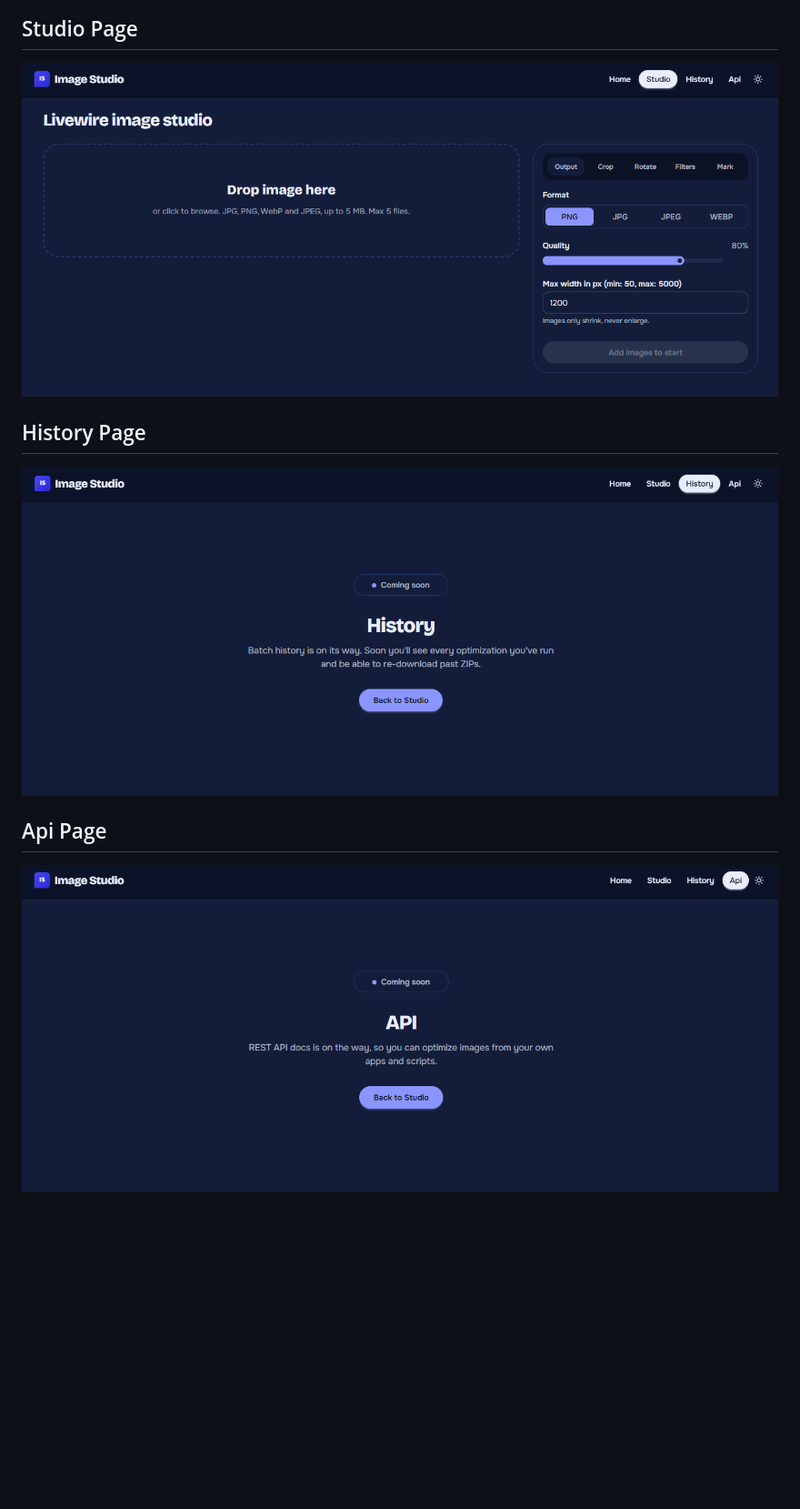
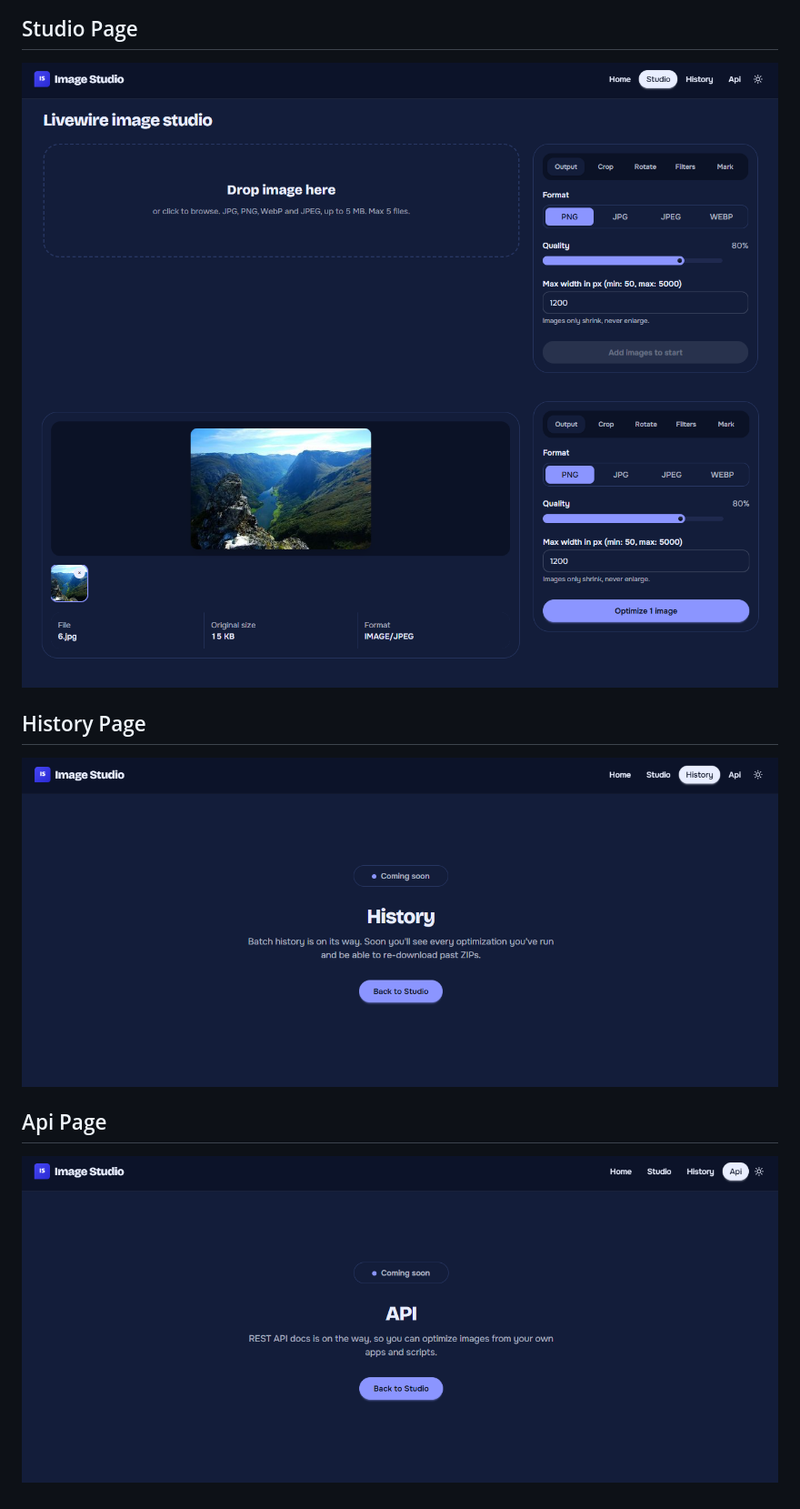
Before and after one commit to dvlpr1996/livewire-image-studio, a Markdown page: screenshots/screenshots.md, the part around one of its changes. Shown at 91% size. Drawn GitHub-style; pictures changed too: screenshots/studio-image.png (added); blank space fills up the shorter version.

Commit message:
chore: update screenshots documentation md file and add new image

```diff
--- a/screenshots/screenshots.md
+++ b/screenshots/screenshots.md
@@ -17,7 +14,8 @@
 ## Studio Page
 
 <p align="center">
-  <img src="./studio.png" alt="livewire image studio"/>
+  <img src="./studio.png" alt="studio page"/>
+  <img src="./studio-image.png" alt="studio-image page"/>
 </p>
 
 ## History Page
```
Also changed, not shown: other parts of screenshots/screenshots.md (+4 -7 lines).
